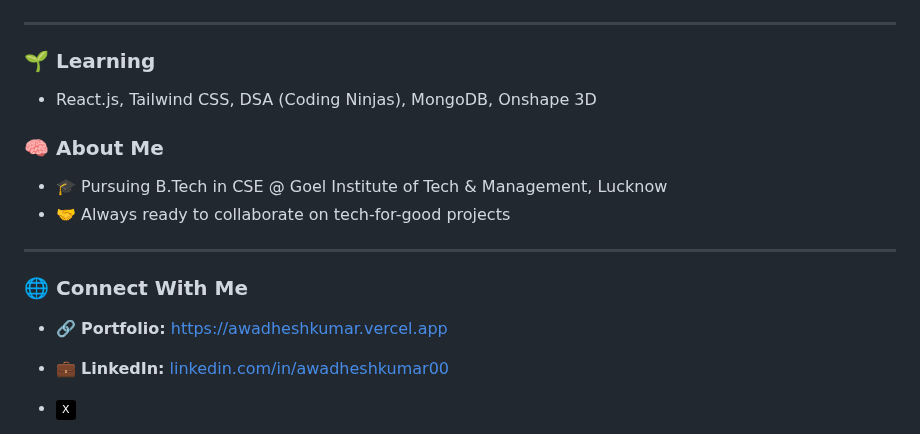
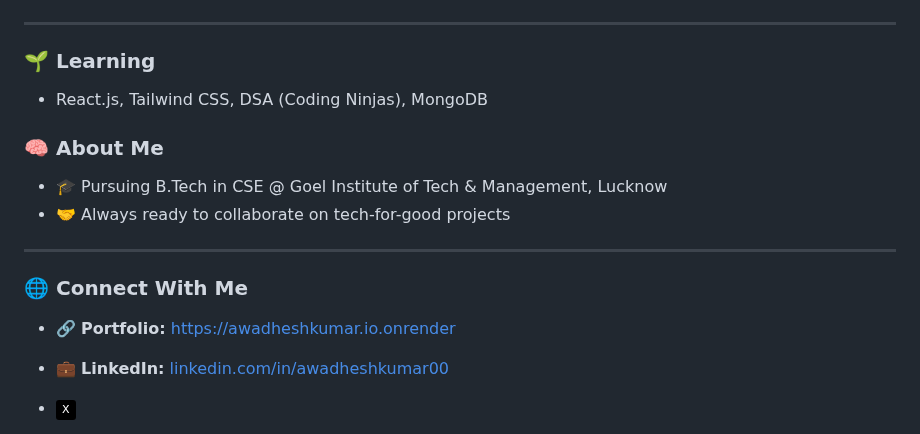
Before and after one commit to awadhesh8994/awadhesh8994, a Markdown page: README.md, the part around the change. Rendered like a GitHub page; badges without logos.

```diff
--- a/README.md
+++ b/README.md
@@ -25,7 +25,7 @@
 ---
 
 ### 🌱 Learning
-- React.js, Tailwind CSS, DSA (Coding Ninjas), MongoDB, Onshape 3D
+- React.js, Tailwind CSS, DSA (Coding Ninjas), MongoDB
 
 ### 🧠 About Me
 - 🎓 Pursuing B.Tech in CSE @ Goel Institute of Tech & Management, Lucknow
@@ -35,7 +35,7 @@
 
 ### 🌐 Connect With Me
 
-- 🔗 **Portfolio:** [https://awadheshkumar.vercel.app](https://awadhesh-io.onrender.com/)
+- 🔗 **Portfolio:** [https://awadheshkumar.io.onrender](https://awadhesh-io.onrender.com/)
 - 💼 **LinkedIn:** [linkedin.com/in/awadheshkumar00](https://www.linkedin.com/in/awadhesh-kumar-615088265/)
 - [![X (Twitter)](https://img.shields.io/badge/X-000000?style=flat&logo=x&logoColor=white)](https://x.com/awadhesh8994)
 
```
